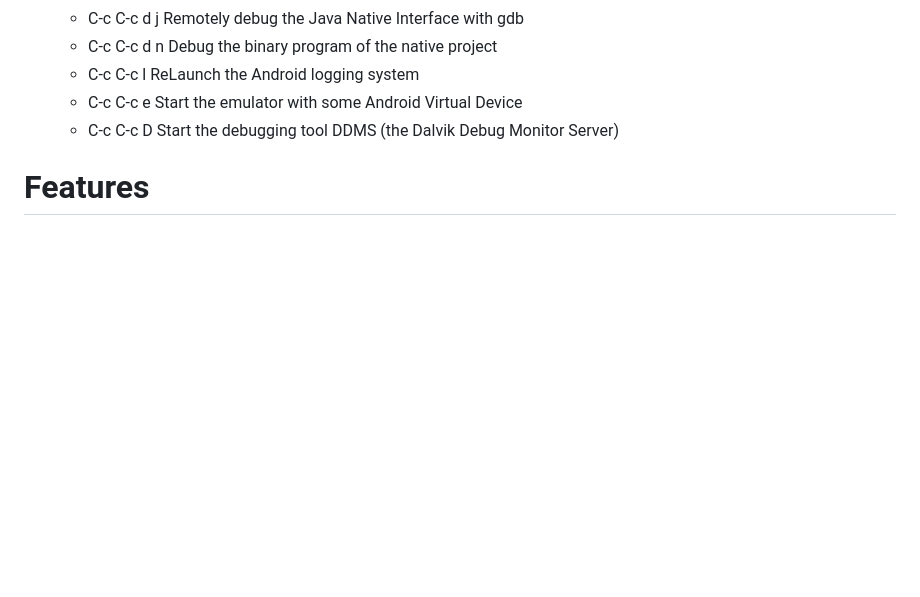
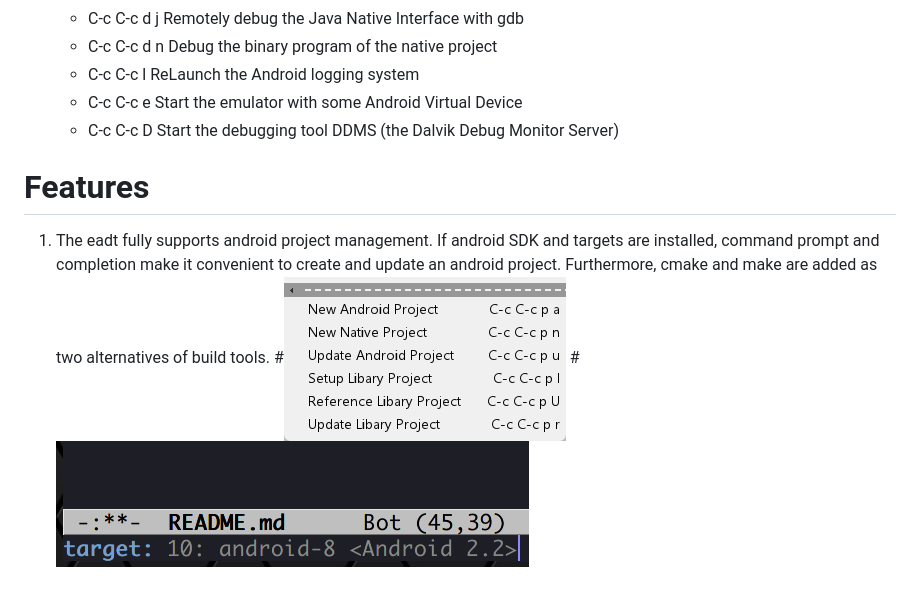
Before and after one commit to dimilar/eadt, a Markdown page: README.md, the part around the change printed below. Drawn GitHub-style; pictures changed too: screenshot/project-menu.png (added), screenshot/targets-prompt.png (added); blank space fills up the shorter version.

Commit message:
new screenshots

```diff
--- a/README.md
+++ b/README.md
@@ -35,3 +41,6 @@ or (set-default android-device "the name of your device/emulator")
    - C-c C-c D Start the debugging tool DDMS (the Dalvik Debug Monitor Server)
 
 # Features
+1. The eadt fully supports android project management. If android SDK and targets are installed, command prompt and completion make it convenient to create and update an android project. Furthermore, cmake and make are added as two alternatives of build tools.
+#![Menu of project management](screenshot/project-menu.png)
+#![Prompt for available targets](screenshot/targets-prompt.png)
```
Also changed, not shown: other parts of README.md (+12 -6 lines).
